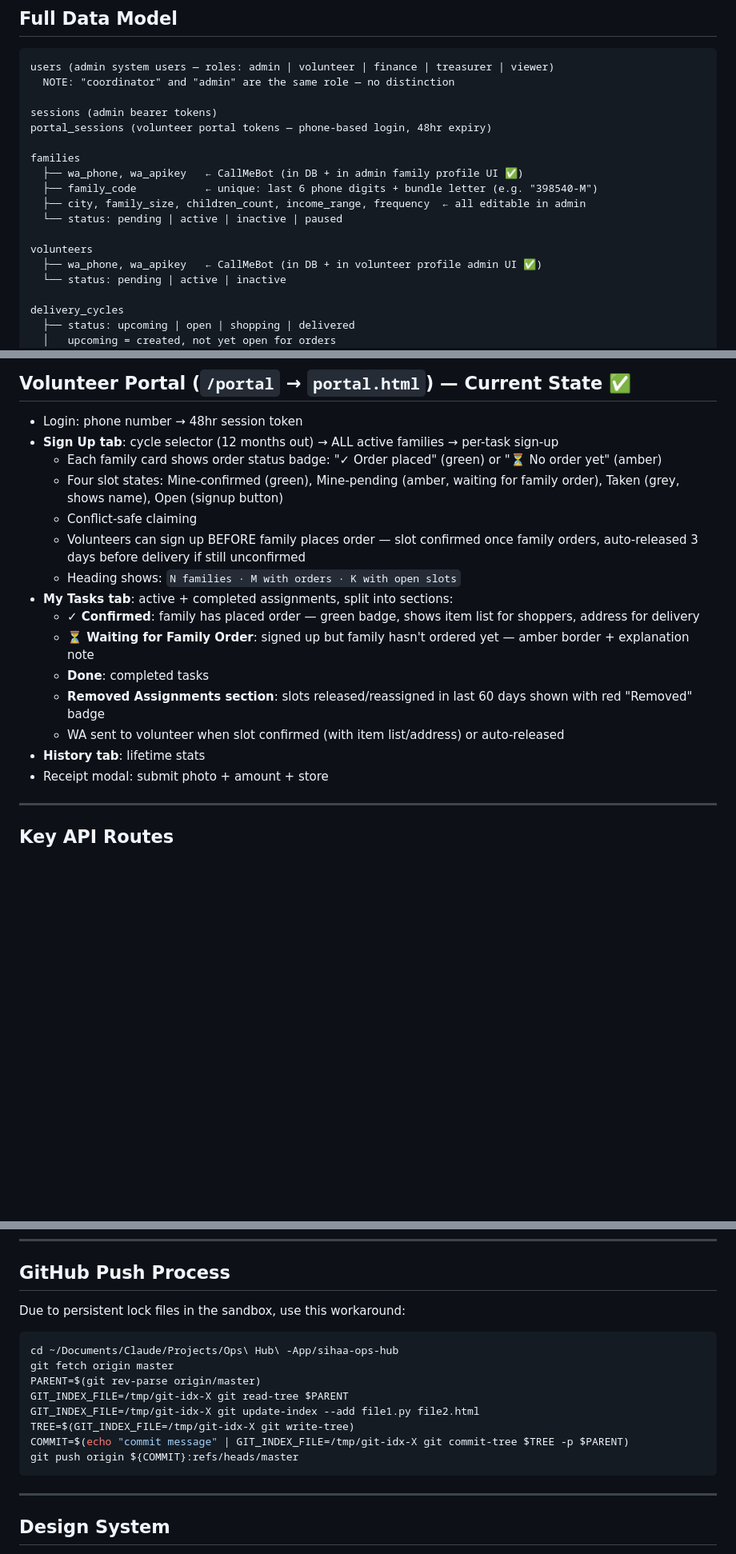
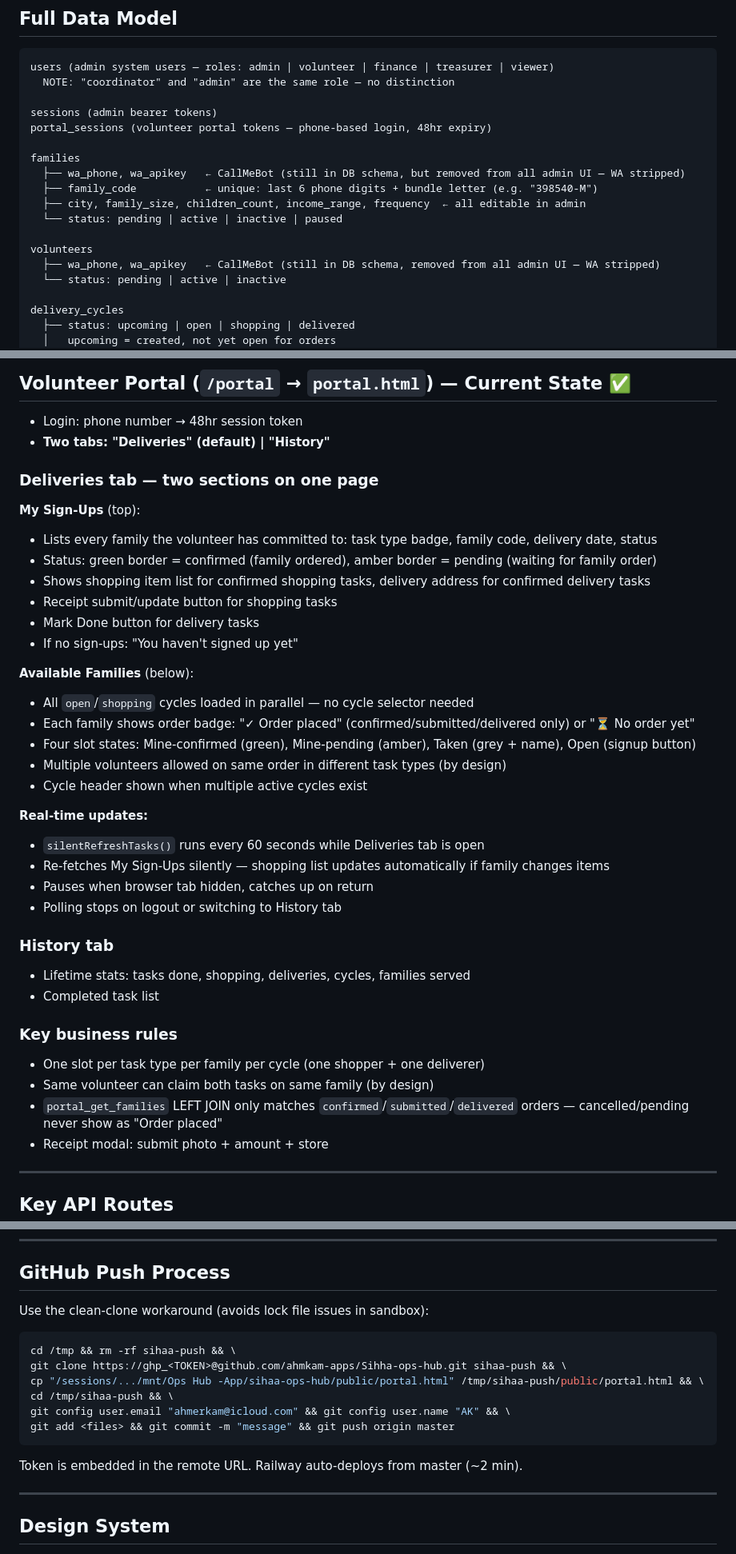
Before and after one commit to ahmkam-apps/Sihha-ops-hub, a Markdown page: MEMORY.md, 3 parts joined by grey strips. Shown at 80% size. Rendered like a GitHub page; blank space fills up the shorter version.

Commit message:
update MEMORY.md: WA fully stripped, OTP dev mode live, 10DLC pending

````diff
--- a/MEMORY.md
+++ b/MEMORY.md
@@ -97,13 +97,13 @@ sessions (admin bearer tokens)
 portal_sessions (volunteer portal tokens — phone-based login, 48hr expiry)
 
 families
-  ├── wa_phone, wa_apikey   ← CallMeBot (in DB + in admin family profile UI ✅)
+  ├── wa_phone, wa_apikey   ← CallMeBot (still in DB schema, but removed from all admin UI — WA stripped)
   ├── family_code           ← unique: last 6 phone digits + bundle letter (e.g. "398540-M")
   ├── city, family_size, children_count, income_range, frequency  ← all editable in admin
   └── status: pending | active | inactive | paused
 
 volunteers
-  ├── wa_phone, wa_apikey   ← CallMeBot (in DB + in volunteer profile admin UI ✅)
+  ├── wa_phone, wa_apikey   ← CallMeBot (still in DB schema, removed from all admin UI — WA stripped)
   └── status: pending | active | inactive
 
 delivery_cycles
@@ -282,19 +276,38 @@ Dashboard → Deliveries → Families → Volunteers → Finance → 📵 WhatsA
 ## Volunteer Portal (`/portal` → `portal.html`) — Current State ✅
 
 - Login: phone number → 48hr session token
-- **Sign Up tab**: cycle selector (12 months out) → ALL active families → per-task sign-up
-  - Each family card shows order status badge: "✓ Order placed" (green) or "⏳ No order yet" (amber)
-  - Four slot states: Mine-confirmed (green), Mine-pending (amber, waiting for family order), Taken (grey, shows name), Open (signup button)
-  - Conflict-safe claiming
-  - Volunteers can sign up BEFORE family places order — slot confirmed once family orders, auto-released 3 days before delivery if still unconfirmed
-  - Heading shows: `N families · M with orders · K with open slots`
-- **My Tasks tab**: active + completed assignments, split into sections:
-  - **✓ Confirmed**: family has placed order — green badge, shows item list for shoppers, address for delivery
-  - **⏳ Waiting for Family Order**: signed up but family hasn't ordered yet — amber border + explanation note
-  - **Done**: completed tasks
-  - **Removed Assignments section**: slots released/reassigned in last 60 days shown with red "Removed" badge
-  - WA sent to volunteer when slot confirmed (with item list/address) or auto-released
-- **History tab**: lifetime stats
+- **Two tabs: "Deliveries" (default) | "History"**
+
+### Deliveries tab — two sections on one page
+**My Sign-Ups** (top):
+- Lists every family the volunteer has committed to: task type badge, family code, delivery date, status
+- Status: green border = confirmed (family ordered), amber border = pending (waiting for family order)
+- Shows shopping item list for confirmed shopping tasks, delivery address for confirmed delivery tasks
+- Receipt submit/update button for shopping tasks
+- Mark Done button for delivery tasks
+- If no sign-ups: "You haven't signed up yet"
+
+**Available Families** (below):
+- All `open`/`shopping` cycles loaded in parallel — no cycle selector needed
+- Each family shows order badge: "✓ Order placed" (confirmed/submitted/delivered only) or "⏳ No order yet"
+- Four slot states: Mine-confirmed (green), Mine-pending (amber), Taken (grey + name), Open (signup button)
+- Multiple volunteers allowed on same order in different task types (by design)
+- Cycle header shown when multiple active cycles exist
+
+**Real-time updates:**
+- `silentRefreshTasks()` runs every 60 seconds while Deliveries tab is open
+- Re-fetches My Sign-Ups silently — shopping list updates automatically if family changes items
+- Pauses when browser tab hidden, catches up on return
+- Polling stops on logout or switching to History tab
+
+### History tab
+- Lifetime stats: tasks done, shopping, deliveries, cycles, families served
+- Completed task list
+
+### Key business rules
+- One slot per task type per family per cycle (one shopper + one deliverer)
+- Same volunteer can claim both tasks on same family (by design)
+- `portal_get_families` LEFT JOIN only matches `confirmed`/`submitted`/`delivered` orders — cancelled/pending never show as "Order placed"
 - Receipt modal: submit photo + amount + store
 
 ---
@@ -420,18 +480,18 @@ May 9-10, May 23-24, Jun 6-7, Jun 20-21, Jul 4-5, Jul 18-19, Aug 1-2, Aug 15-16,
 
 ## GitHub Push Process
 
-Due to persistent lock files in the sandbox, use this workaround:
+Use the clean-clone workaround (avoids lock file issues in sandbox):
 
 ```bash
-cd ~/Documents/Claude/Projects/Ops\ Hub\ -App/sihaa-ops-hub
-git fetch origin master
-PARENT=$(git rev-parse origin/master)
-GIT_INDEX_FILE=/tmp/git-idx-X git read-tree $PARENT
-GIT_INDEX_FILE=/tmp/git-idx-X git update-index --add file1.py file2.html
-TREE=$(GIT_INDEX_FILE=/tmp/git-idx-X git write-tree)
-COMMIT=$(echo "commit message" | GIT_INDEX_FILE=/tmp/git-idx-X git commit-tree $TREE -p $PARENT)
-git push origin ${COMMIT}:refs/heads/master
+cd /tmp && rm -rf sihaa-push && \
+git clone https://ghp_<TOKEN>@github.com/ahmkam-apps/Sihha-ops-hub.git sihaa-push && \
+cp "/sessions/.../mnt/Ops Hub -App/sihaa-ops-hub/public/portal.html" /tmp/sihaa-push/public/portal.html && \
+cd /tmp/sihaa-push && \
+git config user.email "ahmerkam@icloud.com" && git config user.name "AK" && \
+git add <files> && git commit -m "message" && git push origin master
 ```
+
+Token is embedded in the remote URL. Railway auto-deploys from master (~2 min).
 
 ---
 
````
Also changed, not shown: other parts of MEMORY.md (+64 -23 lines).
